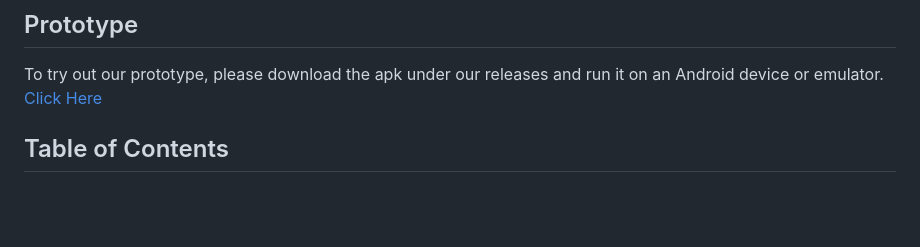
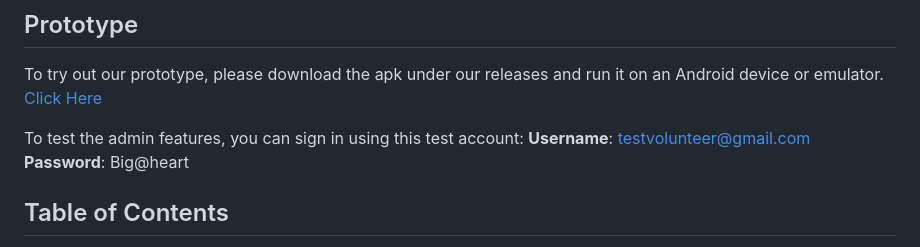
Before and after one commit to aemeeeee/biggestatheart, a Markdown page: README.md, the part around the change. Rendered like a GitHub page; blank space fills up the shorter version.

Commit message:
readme update for test account

```diff
--- a/README.md
+++ b/README.md
@@ -5,6 +5,10 @@ Biggest At Heart is a mobile app that supports volunteer management specifically
 ## Prototype
 
 To try out our prototype, please download the apk under our releases and run it on an Android device or emulator. [Click Here](https://github.com/aemeeeee/biggestatheart/releases)
+
+To test the admin features, you can sign in using this test account:
+**Username**: testvolunteer@gmail.com
+**Password**: Big@heart
 
 ## Table of Contents
 - [Biggest At Heart mobile app](#biggest-at-heart-mobile-app)
```
